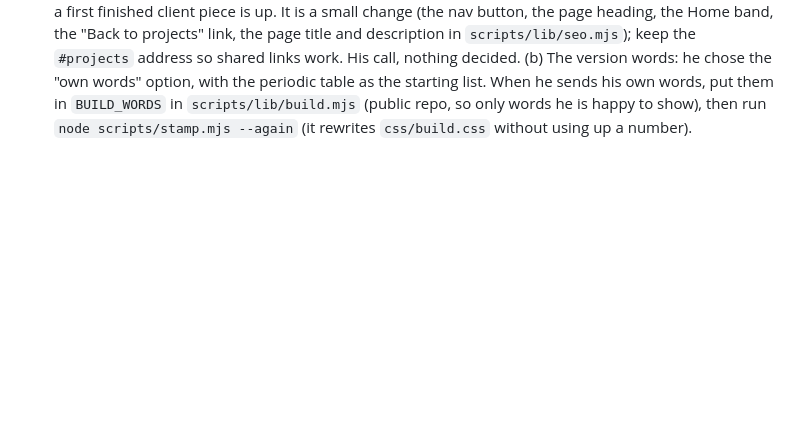
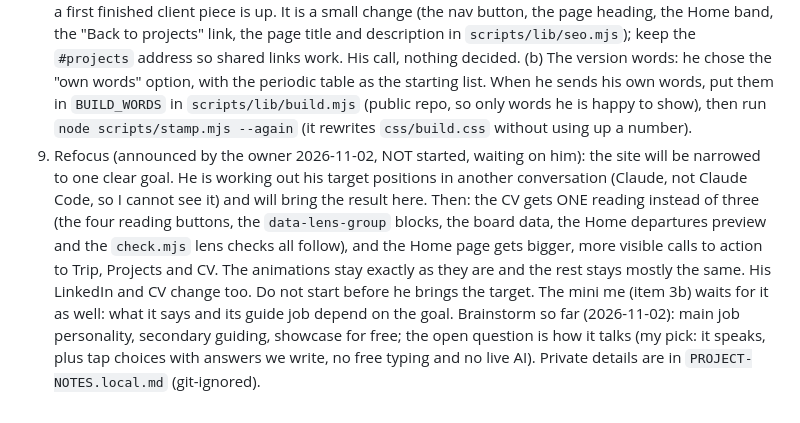
Before and after one commit to LearningWithMax/MaxDB, a Markdown page: CLAUDE.md, the part around the change. Drawn GitHub-style; blank space fills up the shorter version.

Commit message:
Notes: the planned refocus (one CV reading, bigger Home calls to action) and the mini me waits for it
Co-Authored-By: Claude Sonnet 5.5 <noreply@anthropic.com>

```diff
--- a/CLAUDE.md
+++ b/CLAUDE.md
@@ -142,3 +142,4 @@ is `next`); merging into `main` goes live in about a minute and needs the owner'
    reads it and prints a note when it is missing. Add a certificate on the CV when the owner earns one (he will say).
 8. Open points (2026-10-28): (a) Rename Projects to Portfolio? My advice to him: not yet, because the page says it is a work in progress, with demos on invented data and entries marked Planned or coming soon, and "Portfolio" promises finished client work. Swap it when the "Work in progress" notice comes off or a first finished client piece is up. It is a small change (the nav button, the page heading, the Home band, the "Back to projects" link, the page title and description in `scripts/lib/seo.mjs`); keep the `#projects` address so shared links work. His call, nothing decided.
    (b) The version words: he chose the "own words" option, with the periodic table as the starting list. When he sends his own words, put them in `BUILD_WORDS` in `scripts/lib/build.mjs` (public repo, so only words he is happy to show), then run `node scripts/stamp.mjs --again` (it rewrites `css/build.css` without using up a number).
+9. Refocus (announced by the owner 2026-11-02, NOT started, waiting on him): the site will be narrowed to one clear goal. He is working out his target positions in another conversation (Claude, not Claude Code, so I cannot see it) and will bring the result here. Then: the CV gets ONE reading instead of three (the four reading buttons, the `data-lens-group` blocks, the board data, the Home departures preview and the `check.mjs` lens checks all follow), and the Home page gets bigger, more visible calls to action to Trip, Projects and CV. The animations stay exactly as they are and the rest stays mostly the same. His LinkedIn and CV change too. Do not start before he brings the target. The mini me (item 3b) waits for it as well: what it says and its guide job depend on the goal. Brainstorm so far (2026-11-02): main job personality, secondary guiding, showcase for free; the open question is how it talks (my pick: it speaks, plus tap choices with answers we write, no free typing and no live AI). Private details are in `PROJECT-NOTES.local.md` (git-ignored).
```
